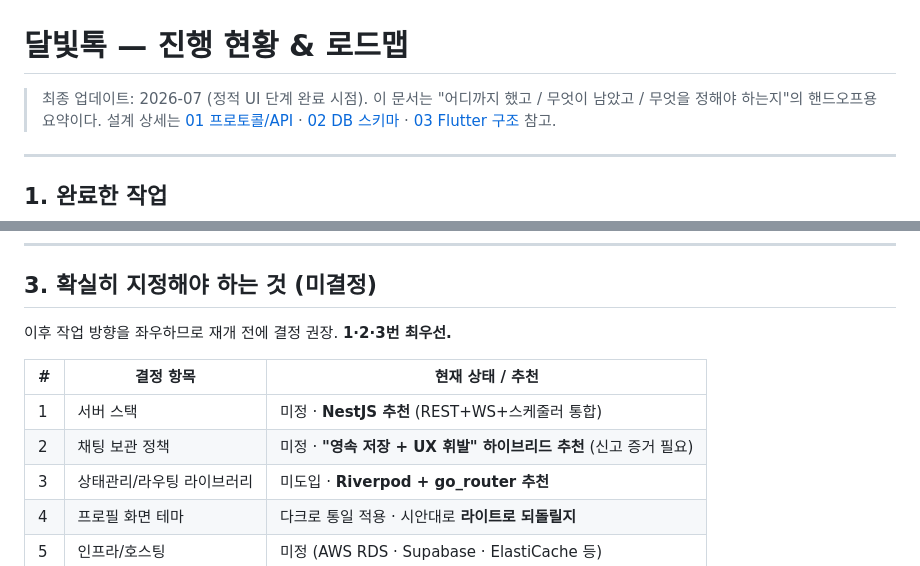
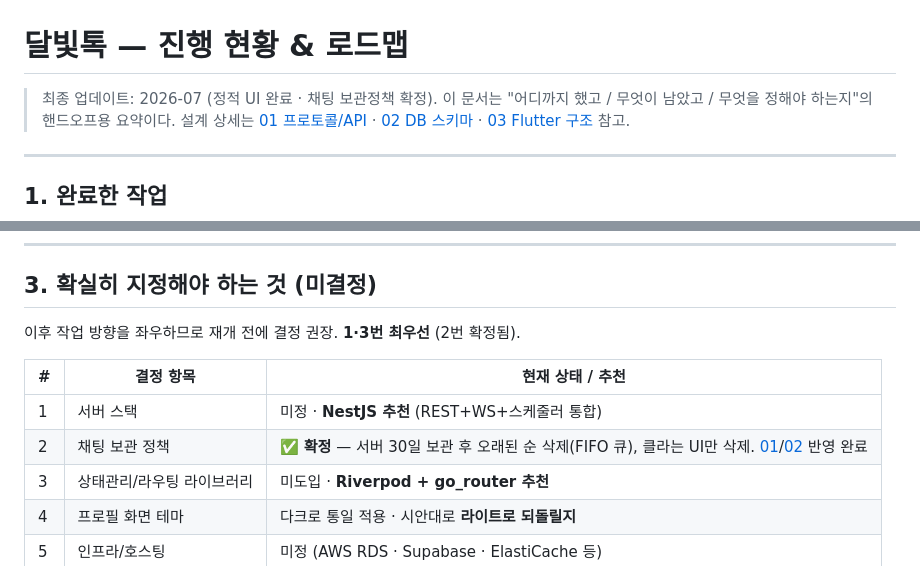
Before and after one commit to BoongLee50/project_chat, a Markdown page: docs/04-progress-and-roadmap.md, 2 parts joined by grey strips. GitHub-like rendering.

```diff
--- a/docs/04-progress-and-roadmap.md
+++ b/docs/04-progress-and-roadmap.md
@@ -1,6 +1,6 @@
 # 달빛톡 — 진행 현황 & 로드맵
 
-> 최종 업데이트: 2026-07 (정적 UI 단계 완료 시점).
+> 최종 업데이트: 2026-07 (정적 UI 완료 · 채팅 보관정책 확정).
 > 이 문서는 "어디까지 했고 / 무엇이 남았고 / 무엇을 정해야 하는지"의 핸드오프용 요약이다.
 > 설계 상세는 [01 프로토콜/API](01-protocol-api-spec.md) · [02 DB 스키마](02-db-schema.md) · [03 Flutter 구조](03-flutter-structure.md) 참고.
 
@@ -53,12 +53,12 @@
 
 ## 3. 확실히 지정해야 하는 것 (미결정)
 
-이후 작업 방향을 좌우하므로 재개 전에 결정 권장. **1·2·3번 최우선.**
+이후 작업 방향을 좌우하므로 재개 전에 결정 권장. **1·3번 최우선** (2번 확정됨).
 
 | # | 결정 항목 | 현재 상태 / 추천 |
 |---|----------|-----------------|
 | 1 | 서버 스택 | 미정 · **NestJS 추천** (REST+WS+스케줄러 통합) |
-| 2 | 채팅 보관 정책 | 미정 · **"영속 저장 + UX 휘발" 하이브리드 추천** (신고 증거 필요) |
+| 2 | 채팅 보관 정책 | ✅ **확정** — 서버 30일 보관 후 오래된 순 삭제(FIFO 큐), 클라는 UI만 삭제. [01](01-protocol-api-spec.md)/[02](02-db-schema.md) 반영 완료 |
 | 3 | 상태관리/라우팅 라이브러리 | 미도입 · **Riverpod + go_router 추천** |
 | 4 | 프로필 화면 테마 | 다크로 통일 적용 · 시안대로 **라이트로 되돌릴지** |
 | 5 | 인프라/호스팅 | 미정 (AWS RDS · Supabase · ElastiCache 등) |
```
Also changed, not shown: docs/01-protocol-api-spec.md (+1 -1 lines), docs/02-db-schema.md (+3 -3 lines).
